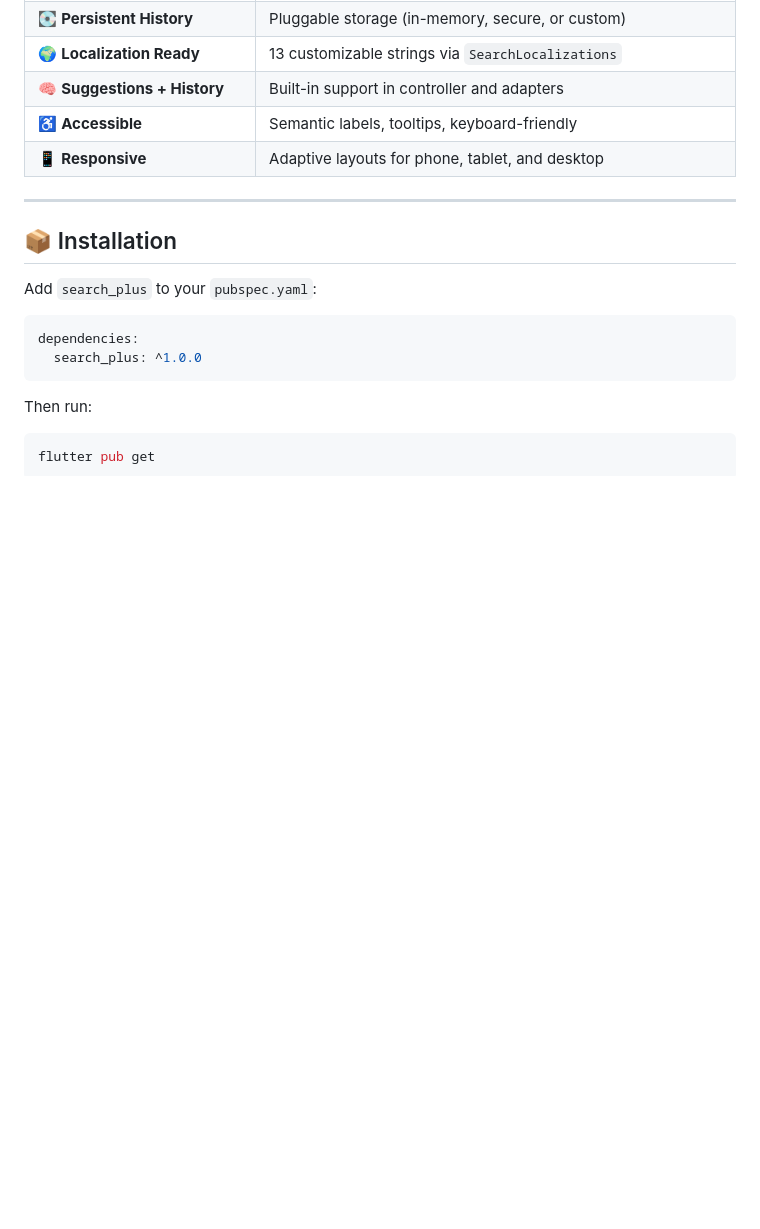
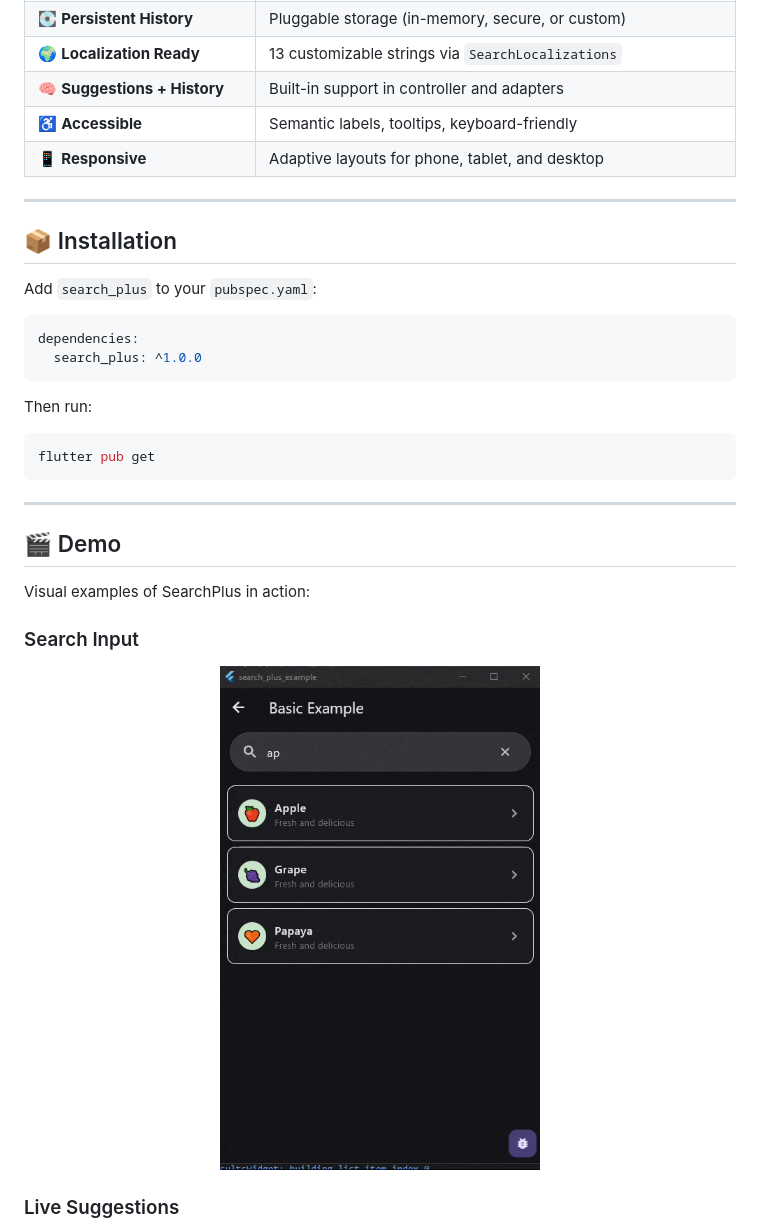
Before and after one commit to yasersabri580-oss/search_plus, a Markdown page: README.md, the part around one of its changes. GitHub-like rendering; blank space fills up the shorter version.

````diff
--- a/README.md
+++ b/README.md
@@ -46,3 +46,18 @@ Then run:
 ```bash
 flutter pub get
 ```
+
+---
+
+## 🎬 Demo
+
+Visual examples of SearchPlus in action:
+
+### Search Input
+
+<p align="center">
+  <img src="assets/gifs/basic_example.gif" alt="Search Input Demo" width="320"/>
+</p>
+
+### Live Suggestions
+
````
Also changed, not shown: other parts of README.md (+27 -0 lines).
